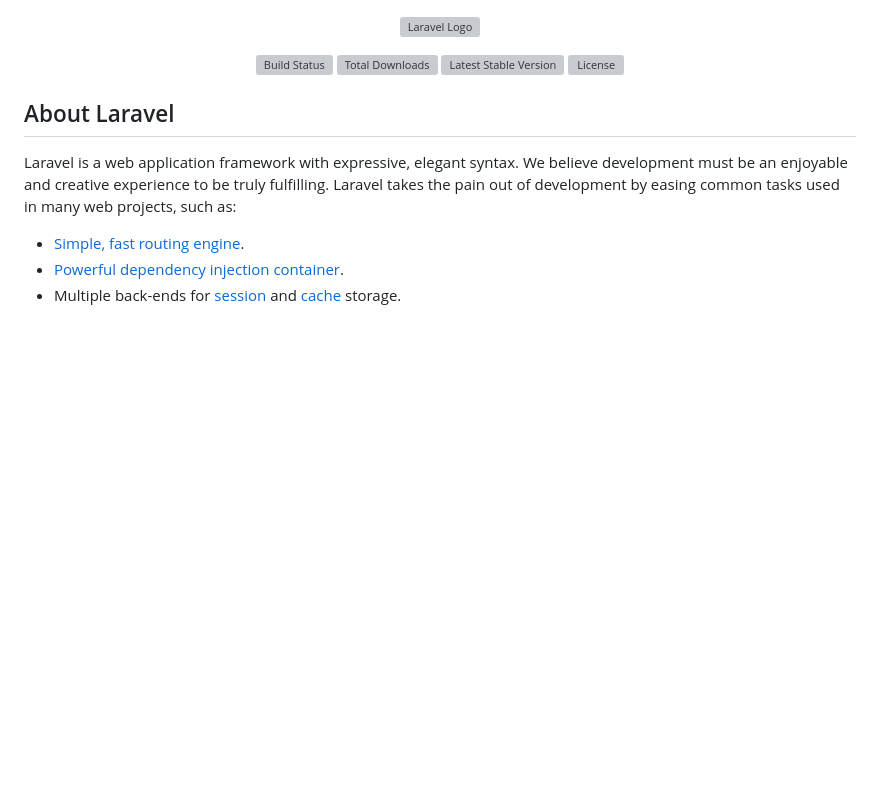
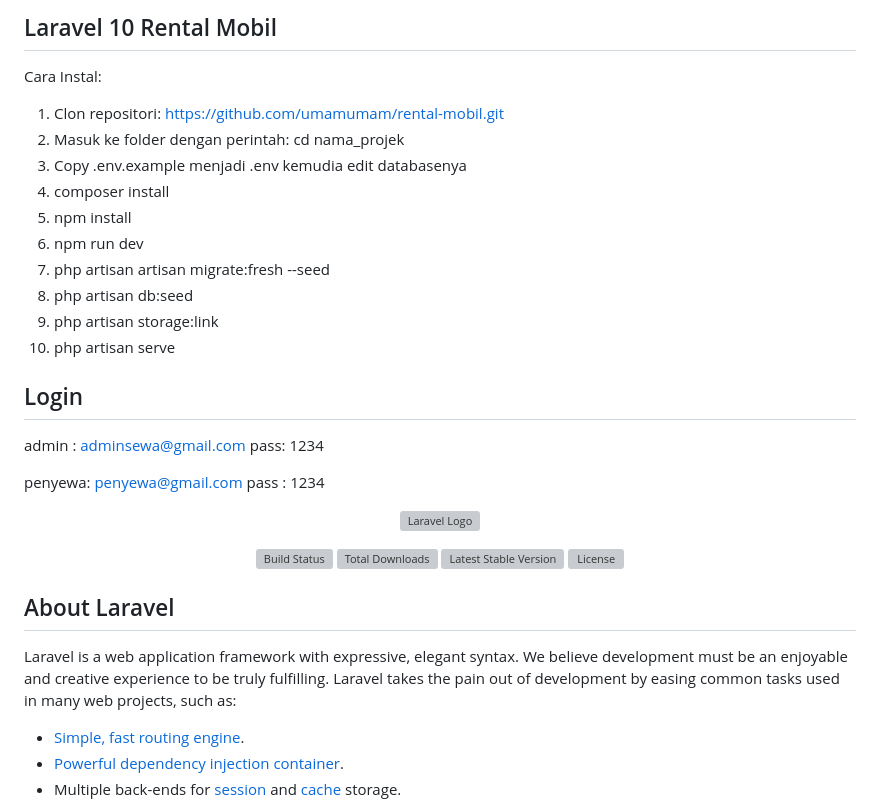
Before and after one commit to umamumam/rental-mobil, a Markdown page: README.md, the part around the change. GitHub-like rendering; blank space fills up the shorter version; grey boxes are pictures that could not be loaded.

```diff
--- a/README.md
+++ b/README.md
@@ -1,3 +1,24 @@
+## Laravel 10 Rental Mobil
+Cara Instal:
+1. Clon repositori: https://github.com/umamumam/rental-mobil.git
+2. Masuk ke folder dengan perintah: cd nama_projek
+3. Copy .env.example menjadi .env kemudia edit databasenya
+4. composer install
+5. npm install
+6. npm run dev
+7. php artisan artisan migrate:fresh --seed
+8. php artisan db:seed
+9. php artisan storage:link
+10. php artisan serve
+
+## Login
+admin : adminsewa@gmail.com
+pass: 1234
+
+penyewa: penyewa@gmail.com
+pass : 1234
+
+
 <p align="center"><a href="https://laravel.com" target="_blank"><img src="https://raw.githubusercontent.com/laravel/art/master/logo-lockup/5%20SVG/2%20CMYK/1%20Full%20Color/laravel-logolockup-cmyk-red.svg" width="400" alt="Laravel Logo"></a></p>
 
 <p align="center">
```
